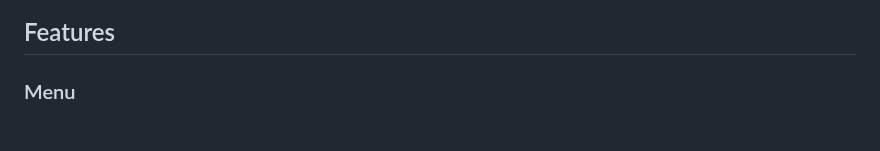
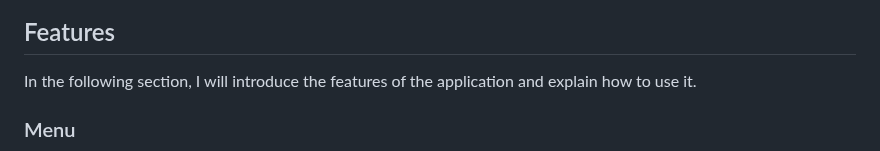
Before and after one commit to Code-Institute-Submissions/daily-task-manager, a Markdown page: README.md, the part around the change. Drawn GitHub-style; blank space fills up the shorter version.

```diff
--- a/README.md
+++ b/README.md
@@ -29,6 +29,8 @@ Creating a flowchart before programming helped me visualize the app's logic, pla
 ![Flowchart](images/flow-chart.png)
 
 ## Features
+
+In the following section, I will introduce the features of the application and explain how to use it.
 
 ### Menu
 
```
